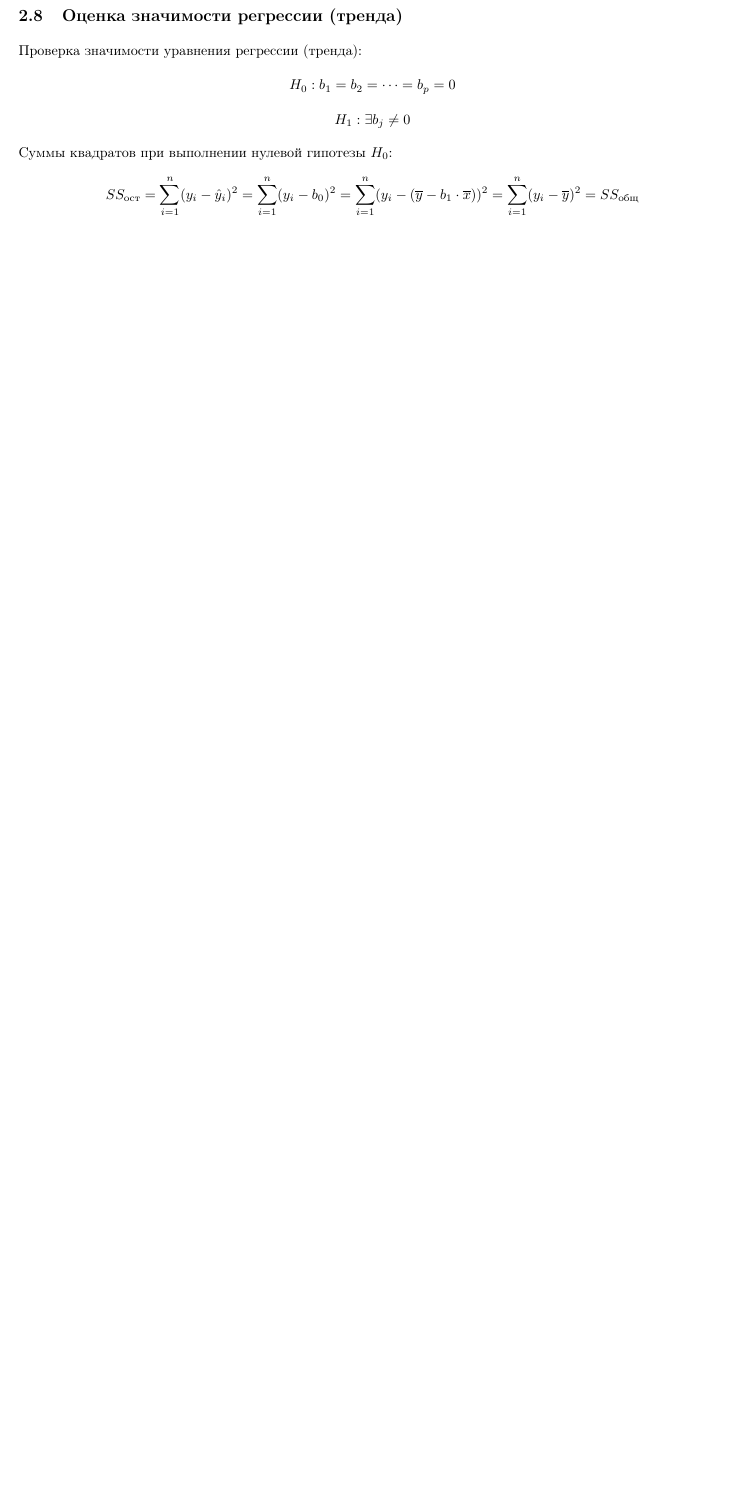
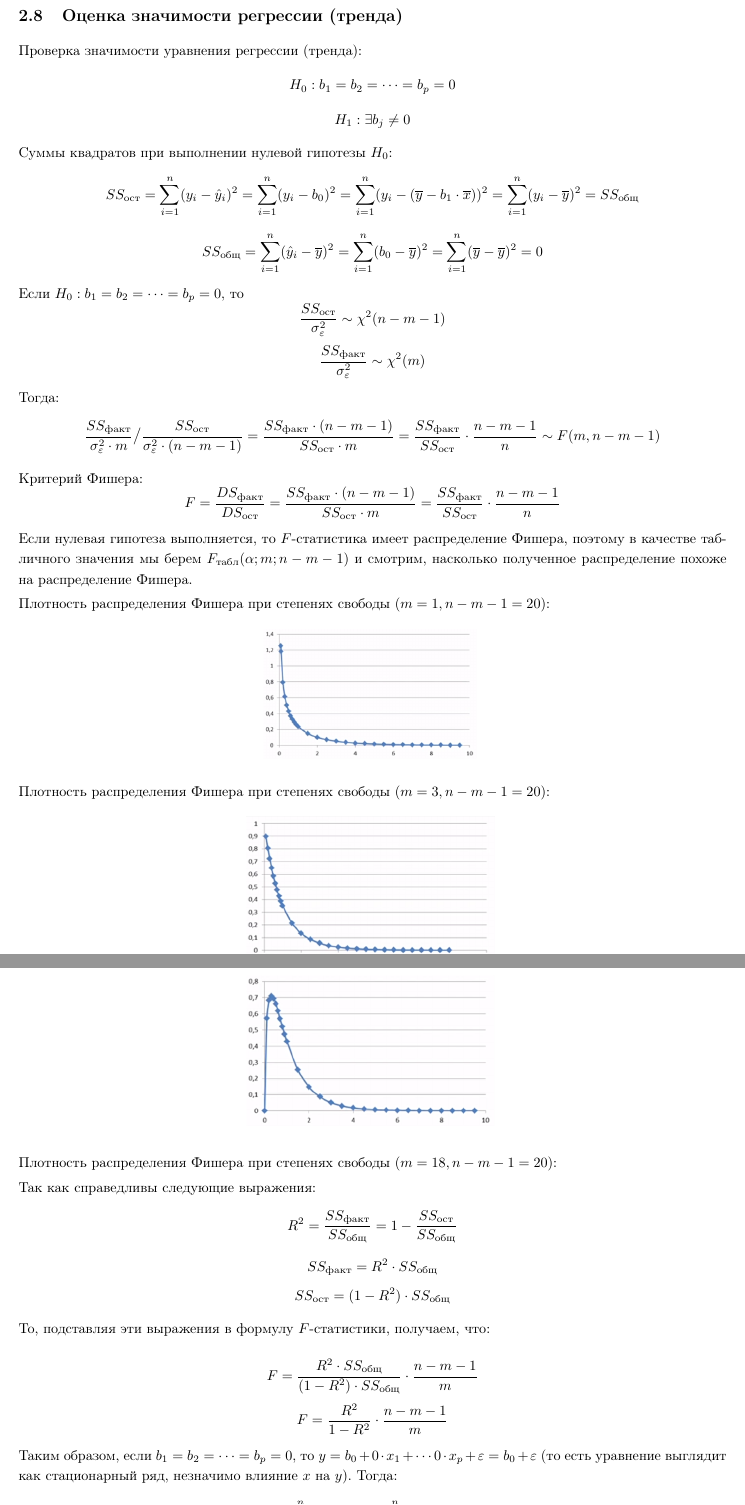
Before and after one commit to BulyginMaksim/spsue, a LaTeX document (econometrics/econometrics_lectures.tex): part of page 37 of 37 before the commit and two parts of pages 37 and 38 of 39 after it, the two joined at a grey line, cut so that both start at the same text, the shorter picture padded with empty space. Compiled offline with pdfLaTeX; the source files are stored in an older character set and shown here as Unicode; a LaTeX package or settings file that is missing is left out.

Commit message:
lecture 22.04.2021

```diff
--- a/econometrics/econometrics_lectures.tex
+++ b/econometrics/econometrics_lectures.tex
@@ -1723,3 +1723,31 @@
 	$$SS_\text{ост} = \sum_{i=1}^{n} (y_i - \hat{y}_i)^2 =
 	\sum_{i=1}^{n} (y_i - b_0)^2 =  \sum_{i=1}^{n} (y_i - (\overline{y} - b_1 \cdot \overline{x}))^2 = \sum_{i=1}^{n} (y_i - \overline{y})^2 =
 	SS_\text{общ}$$
+	$$SS_\text{общ} = \sum_{i=1}^{n} (\hat{y}_i - \overline{y})^2 =
+	\sum_{i=1}^{n} (b_0 - \overline{y})^2 = \sum_{i=1}^{n} (\overline{y} - \overline{y})^2 = 0$$
+
+	Если $H_0: b_1 = b_2 = \cdots = b_p = 0$, то
+	$$\dfrac{SS_\text{ост}}{\sigma^2_\varepsilon} \sim \chi^2(n-m-1)$$
+	$$\dfrac{SS_\text{факт}}{\sigma^2_\varepsilon} \sim \chi^2(m)$$
+
+	Тогда:
+	$$\dfrac{SS_\text{факт}}{\sigma^2_\varepsilon \cdot m} \big/ \dfrac{SS_\text{ост}}{\sigma^2_\varepsilon \cdot (n-m-1)} =
+	\dfrac{SS_\text{факт} \cdot (n-m-1)}{SS_\text{ост}\cdot m} =
+	\dfrac{SS_\text{факт}}{SS_\text{ост}} \cdot \dfrac{n-m-1}{n} \sim F(m, n-m-1)$$
+
+	Критерий Фишера:
+	$$F = \dfrac{DS_\text{факт}}{DS_\text{ост}} =
+	\dfrac{SS_\text{факт} \cdot (n-m-1)}{SS_\text{ост}\cdot m} =
+	\dfrac{SS_\text{факт}}{SS_\text{ост}} \cdot \dfrac{n-m-1}{n}$$
+
+	Если нулевая гипотеза выполняется, то $F$-статистика имеет распределение Фишера, поэтому
+	в качестве табличного значения мы берем $F_\text{табл}(\alpha;m;n-m-1)$ и смотрим, насколько полученное распределение похоже на распределение Фишера.
+
+	Плотность распределения Фишера при степенях свободы $(m=1,n-m-1=20)$:
+	\begin{figure}[h]
+		\centering
+		\includegraphics[width=0.3\linewidth]{pics/screenshot052}
+		\label{fig:screenshot052}
+	\end{figure}
+
+	Плотность распределения Фишера при степенях свободы $(m=3,n-m-1=20)$:
@@ -1725,0 +1760,23 @@
+	Плотность распределения Фишера при степенях свободы $(m=18,n-m-1=20)$:
+	\begin{figure}[h]
+		\centering
+		\includegraphics[width=0.35\linewidth]{pics/screenshot054}
+		\label{fig:screenshot054}
+	\end{figure}
+
+	Так как справедливы следующие выражения:
+	$$R^2 = \dfrac{SS_\text{факт}}{SS_\text{общ}} = 1 - \dfrac{SS_\text{ост}}{SS_\text{общ}}$$
+	$$SS_\text{факт} = R^2 \cdot SS_\text{общ}$$
+	$$SS_\text{ост} = (1-R^2) \cdot SS_\text{общ}$$
+
+	То, подставляя эти выражения в формулу $F$-статистики, получаем, что:
+
+	$$F = \dfrac{R^2 \cdot SS_\text{общ}}{(1-R^2) \cdot SS_\text{общ}} \cdot \dfrac{n-m-1}{m}$$
+	$$F = \dfrac{R^2}{1-R^2} \cdot \dfrac{n-m-1}{m}$$
+
+	Таким образом, если $b_1 = b_2 = \cdots = b_p = 0$, то $y = b_0 + 0 \cdot x_1 +
+	\cdots 0 \cdot x_p + \varepsilon = b_0 + \varepsilon$ (то есть уравнение выглядит как стационарный ряд, незначимо влияние $x$ на $y$). Тогда:
+	$$R^2 = \dfrac{\sum\limits_{i=1}^n(\hat{y}_i - \overline{y})^2}
+	{\sum\limits_{i=1}^n(y_i - \overline{y})^2} =
+	\dfrac{\sum\limits_{i=1}^n(b_0 - b_0)^2}
+	{\sum\limits_{i=1}^n(y_i - \overline{y})^2} = 0$$
@@ -1725,0 +1812,2 @@
+	 \dfrac{SS_\text{факт} \cdot (n-2) }
+	 {SS_\text{ост}}  = \dfrac{SS_\text{факт}}{SS_\text{ост}} \cdot \dfrac{n - 1 - 1}{1} = F$$
```
Also changed, not shown: econometrics/econometrics_lectures.pdf, econometrics/pics/screenshot052.png (added), econometrics/pics/screenshot053.png (added), econometrics/pics/screenshot054.png (added), econometrics/econometrics_lectures.tex (67 more changed lines).
